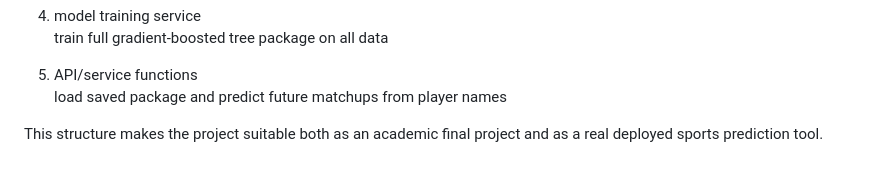
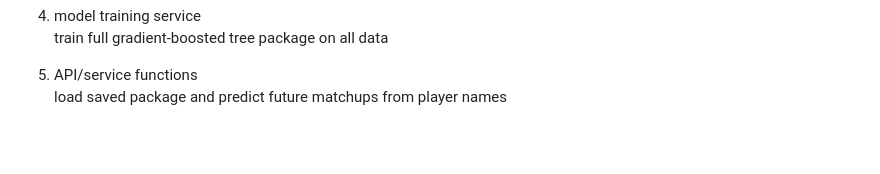
Before and after one commit to ZainMI/racketlon-predictor-and-ratings, a Markdown page: PROJECT.md, the part around the change. Drawn GitHub-style; blank space fills up the shorter version.

```diff
--- a/PROJECT.md
+++ b/PROJECT.md
@@ -1332,5 +1332,3 @@ The project is reproducible through the following stages:
 
 5. API/service functions
    load saved package and predict future matchups from player names
-
-This structure makes the project suitable both as an academic final project and as a real deployed sports prediction tool.
```
